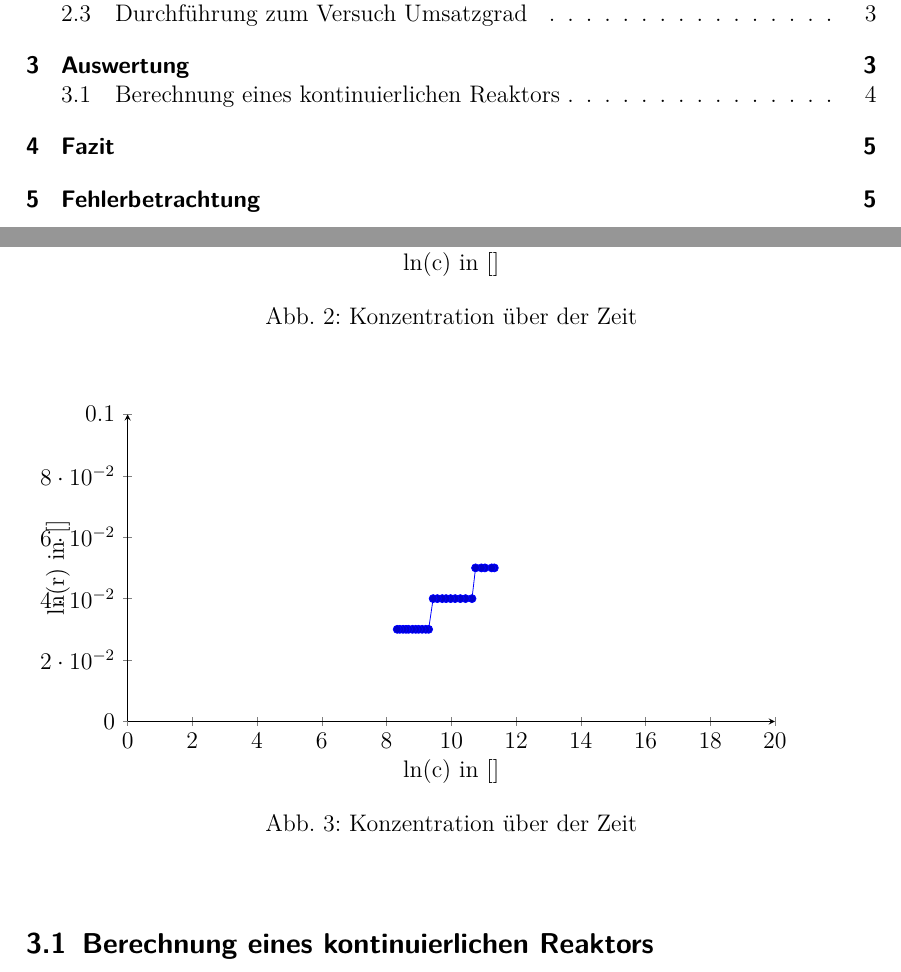
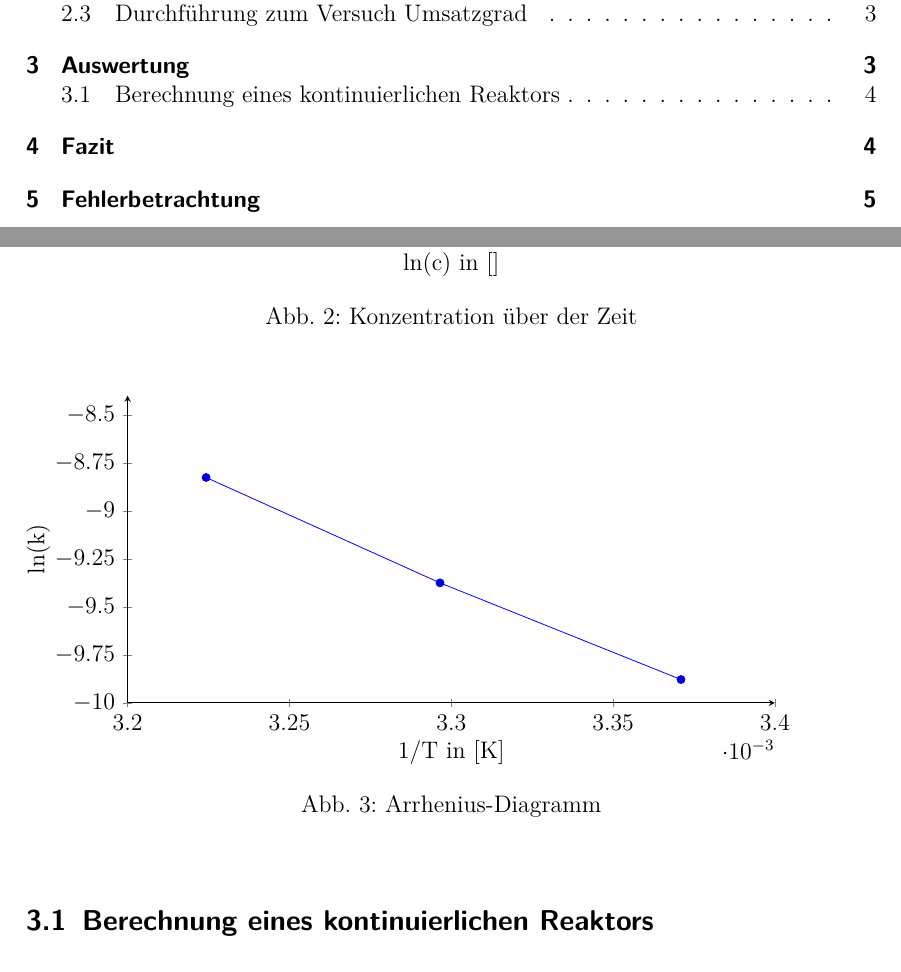
Before and after one commit to daroletibuza/Praktikum-Reaktionstechnik, a LaTeX document (000RT-Praktikum.tex, which reads 06_ergebnisse.tex): two parts of pages 2 and 5 of 6, joined at a grey line, cut so that both start at the same text. Compiled offline with pdfLaTeX.

Commit message:
Arrheniusdiagrammdaten eingefügt und Diagramm aufgehübscht

```diff
--- a/06_ergebnisse.tex
+++ b/06_ergebnisse.tex
@@ -67,22 +67,23 @@
 		axis lines = left,
 		width = 13cm,
 		height = 7cm,
-		xmin = 0,
-		xmax = 20,
-		ymin = 0,
-		ymax = 0.1,
-		%ytick = {0,2,...,14},
-		%xtick = {0,10,...,100},
-		ylabel={ln(r) in []},
-		xlabel={ln(c) in []},
+		xmin = 0.0032,
+		xmax = 0.0034,
+		ymin = -10,
+		ymax = -8.4,
+		ytick = {-10,-9.75,...,-8.5},
+		xtick = {0.0032,0.00325,...,0.0034},
+		ylabel={ln(k)},
+		y label style={at={(-0.03,0.5)}},
+		xlabel={1/T in [K]},
 		%	legend style={at={(0.5,0.95)},anchor=west}
 		]
-		\addplot table {rt-M-x-replace-string.dat};
+		\addplot table {Arrhenius1.dat};
 		\end{axis}
 		\end{tikzpicture}
 		%	}Ventilkennlinie
-		\caption{Konzentration über der Zeit}
-		\label{dia:lnk/F}
+		\caption{Arrhenius-Diagramm}
+		\label{dia:lnk/(1/T)}
 	\end{center}
 \end{figure}
 \FloatBarrier
```
Also changed, not shown: Arrhenius1.dat (added, +3 -0 lines), 000RT-Praktikum.pdf.
